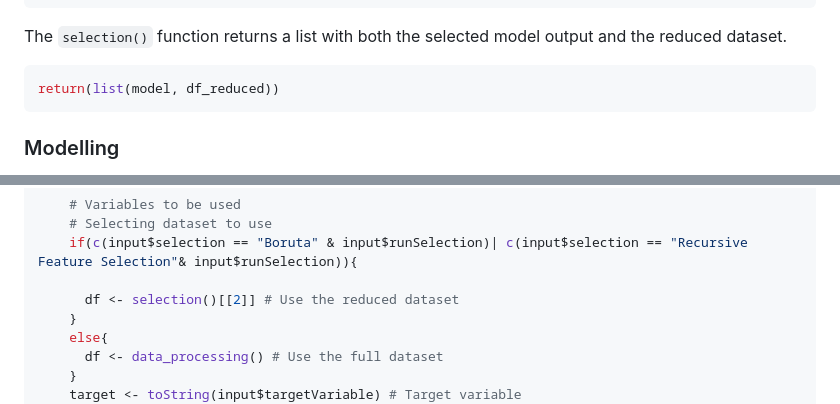
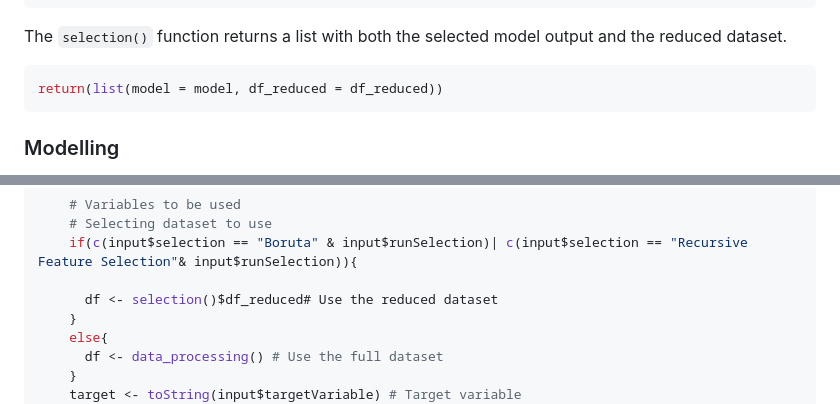
Before and after one commit to victoriaalvarezcidgt/Decision-making-models, a Markdown page: 04__Documentation/05__Shiny_App.md, 2 parts joined by grey strips. Drawn GitHub-style; folded sections open.

````diff
--- a/04__Documentation/05__Shiny_App.md
+++ b/04__Documentation/05__Shiny_App.md
@@ -285,7 +285,7 @@ else if (input$selection == "None") {
 The <code>selection()</code> function returns a list with both the selected model output and the reduced dataset.
 
 ```R
-return(list(model, df_reduced))
+return(list(model = model, df_reduced = df_reduced))
 ```
 
 <h3 align = "left"> Modelling </h3>
@@ -302,7 +302,7 @@ model <- eventReactive(input$runModel,{
     # Selecting dataset to use
     if(c(input$selection == "Boruta" & input$runSelection)| c(input$selection == "Recursive Feature Selection"& input$runSelection)){
 
-      df <- selection()[[2]] # Use the reduced dataset
+      df <- selection()$df_reduced# Use the reduced dataset
     }
     else{
       df <- data_processing() # Use the full dataset
````
